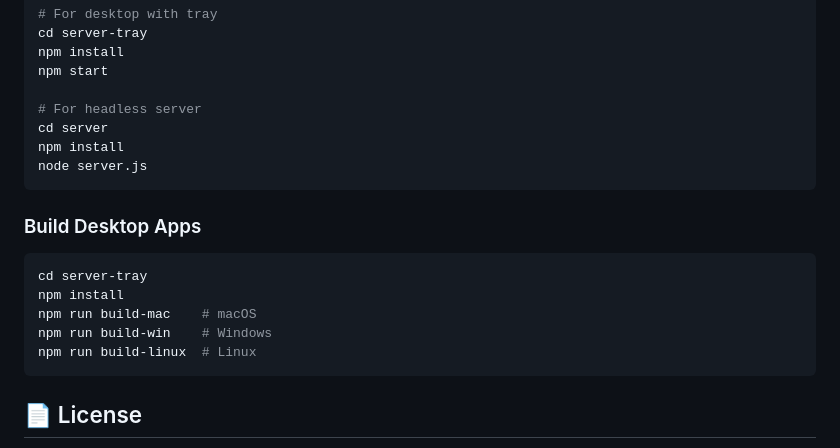
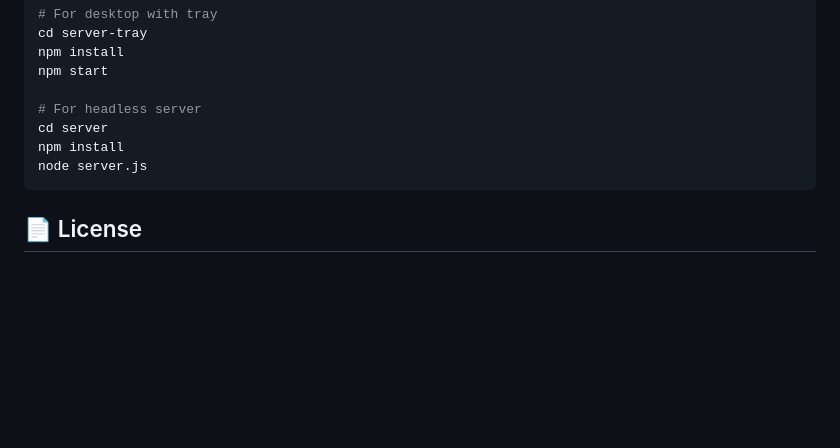
Before and after one commit to viktorvishyn369/PhotoLynk-iOS-Android, a Markdown page: README.md, the part around the change. GitHub-like rendering; blank space fills up the shorter version.

Commit message:
Remove Build Desktop Apps section from README
Users don't need to build apps themselves
Apps are distributed via one-line install scripts

````diff
--- a/README.md
+++ b/README.md
@@ -173,15 +173,6 @@ npm install
 node server.js
 ```
 
-### Build Desktop Apps
-```bash
-cd server-tray
-npm install
-npm run build-mac    # macOS
-npm run build-win    # Windows
-npm run build-linux  # Linux
-```
-
 ## 📄 License
 
 MIT
````
